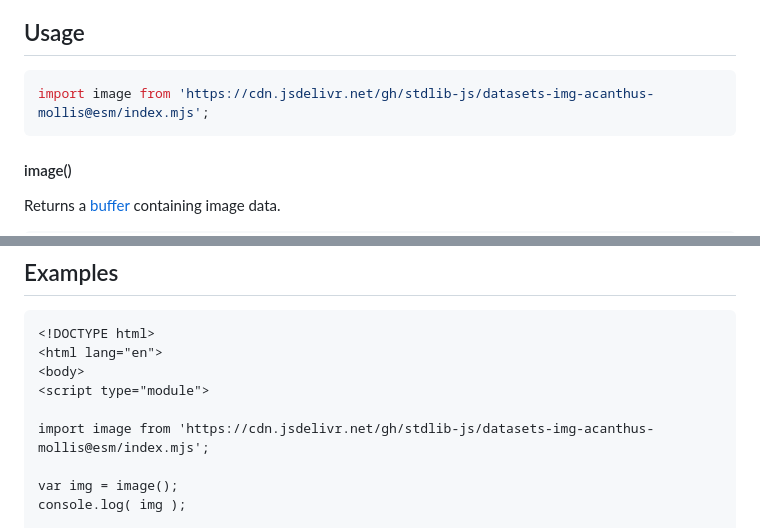
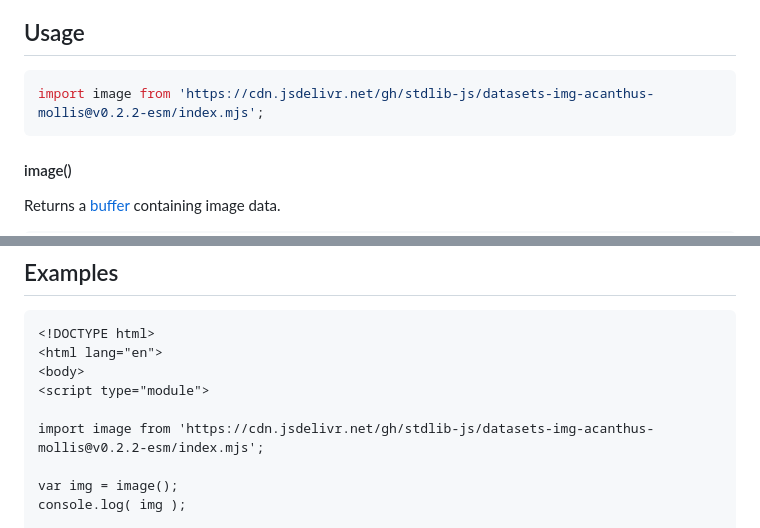
Before and after one commit to stdlib-js/datasets-img-acanthus-mollis, a Markdown page: README.md, 2 parts joined by grey strips. Drawn GitHub-style.

Commit message:
Update README.md for ESM bundle v0.2.2

````diff
--- a/README.md
+++ b/README.md
@@ -61,7 +61,7 @@ Image of Karl Blossfeldt's gelatin silver print [_Acanthus mollis_][@blossfeldt:
 ## Usage
 
 ```javascript
-import image from 'https://cdn.jsdelivr.net/gh/stdlib-js/datasets-img-acanthus-mollis@esm/index.mjs';
+import image from 'https://cdn.jsdelivr.net/gh/stdlib-js/datasets-img-acanthus-mollis@v0.2.2-esm/index.mjs';
 ```
 
 #### image()
@@ -91,7 +91,7 @@ var img = image();
 <body>
 <script type="module">
 
-import image from 'https://cdn.jsdelivr.net/gh/stdlib-js/datasets-img-acanthus-mollis@esm/index.mjs';
+import image from 'https://cdn.jsdelivr.net/gh/stdlib-js/datasets-img-acanthus-mollis@v0.2.2-esm/index.mjs';
 
 var img = image();
 console.log( img );
````
